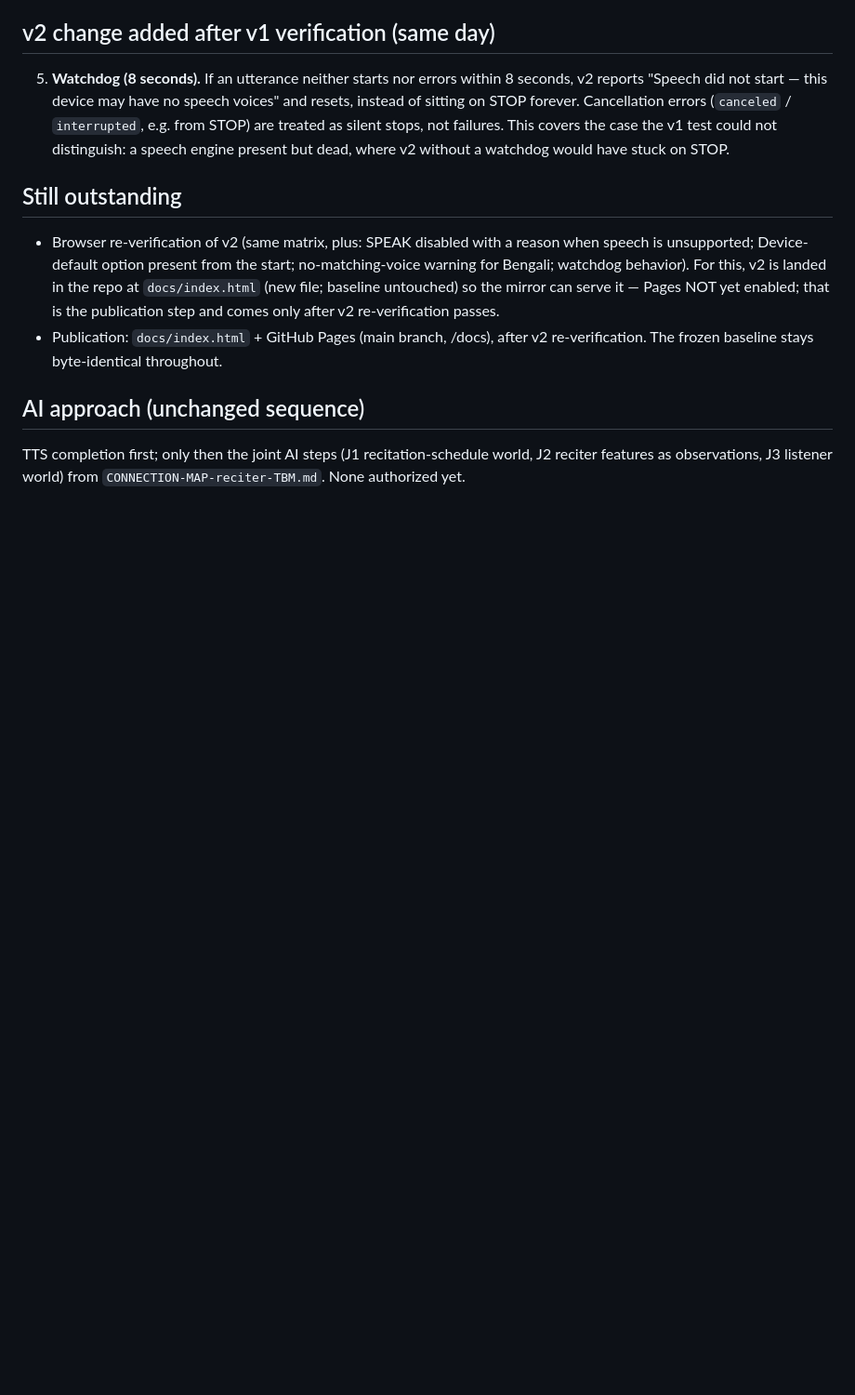
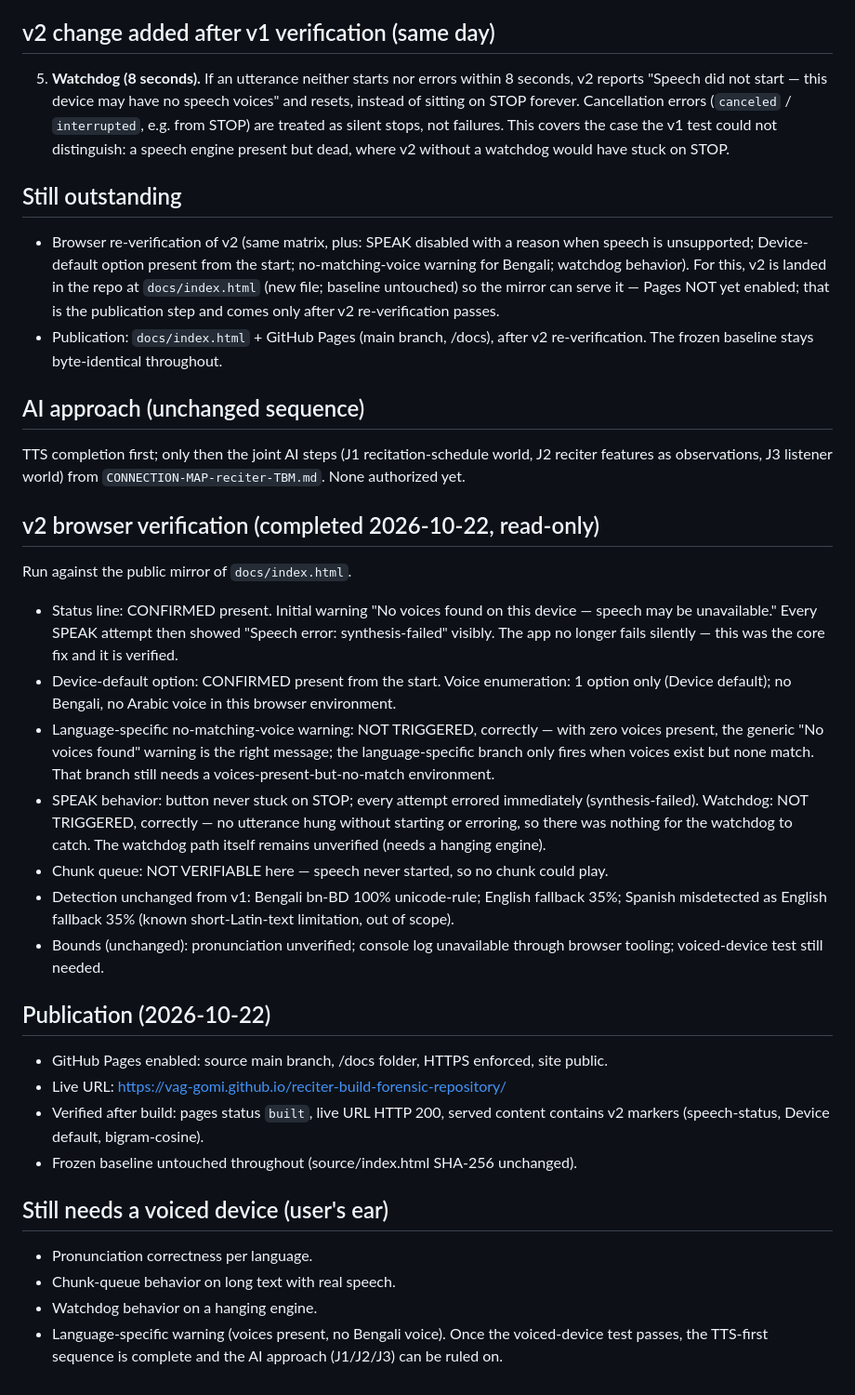
Before and after one commit to VAG-gomi/reciter-build-forensic-repository, a Markdown page: COMPLETION-RECITER-V2-2026-10-22.md, the part around the change. Shown at 93% size. GitHub-like rendering; blank space fills up the shorter version.

Commit message:
Record v2 browser verification + GitHub Pages publication (2026-10-22)

```diff
--- a/COMPLETION-RECITER-V2-2026-10-22.md
+++ b/COMPLETION-RECITER-V2-2026-10-22.md
@@ -144,3 +144,62 @@ TTS completion first; only then the joint AI steps
 (J1 recitation-schedule world, J2 reciter features as
 observations, J3 listener world) from
 `CONNECTION-MAP-reciter-TBM.md`. None authorized yet.
+
+## v2 browser verification (completed 2026-10-22, read-only)
+
+Run against the public mirror of `docs/index.html`.
+
+- Status line: CONFIRMED present. Initial warning
+  "No voices found on this device — speech may be
+  unavailable." Every SPEAK attempt then showed
+  "Speech error: synthesis-failed" visibly. The app
+  no longer fails silently — this was the core fix
+  and it is verified.
+- Device-default option: CONFIRMED present from the
+  start. Voice enumeration: 1 option only (Device
+  default); no Bengali, no Arabic voice in this
+  browser environment.
+- Language-specific no-matching-voice warning: NOT
+  TRIGGERED, correctly — with zero voices present,
+  the generic "No voices found" warning is the right
+  message; the language-specific branch only fires
+  when voices exist but none match. That branch still
+  needs a voices-present-but-no-match environment.
+- SPEAK behavior: button never stuck on STOP;
+  every attempt errored immediately (synthesis-failed).
+  Watchdog: NOT TRIGGERED, correctly — no utterance
+  hung without starting or erroring, so there was
+  nothing for the watchdog to catch. The watchdog path
+  itself remains unverified (needs a hanging engine).
+- Chunk queue: NOT VERIFIABLE here — speech never
+  started, so no chunk could play.
+- Detection unchanged from v1: Bengali bn-BD 100%
+  unicode-rule; English fallback 35%; Spanish
+  misdetected as English fallback 35% (known
+  short-Latin-text limitation, out of scope).
+- Bounds (unchanged): pronunciation unverified;
+  console log unavailable through browser tooling;
+  voiced-device test still needed.
+
+## Publication (2026-10-22)
+
+- GitHub Pages enabled: source main branch, /docs
+  folder, HTTPS enforced, site public.
+- Live URL: https://vag-gomi.github.io/reciter-build-forensic-repository/
+- Verified after build: pages status `built`,
+  live URL HTTP 200, served content contains v2
+  markers (speech-status, Device default,
+  bigram-cosine).
+- Frozen baseline untouched throughout
+  (source/index.html SHA-256 unchanged).
+
+## Still needs a voiced device (user's ear)
+
+- Pronunciation correctness per language.
+- Chunk-queue behavior on long text with real speech.
+- Watchdog behavior on a hanging engine.
+- Language-specific warning (voices present, no
+  Bengali voice).
+Once the voiced-device test passes, the TTS-first
+sequence is complete and the AI approach (J1/J2/J3)
+can be ruled on.
```
